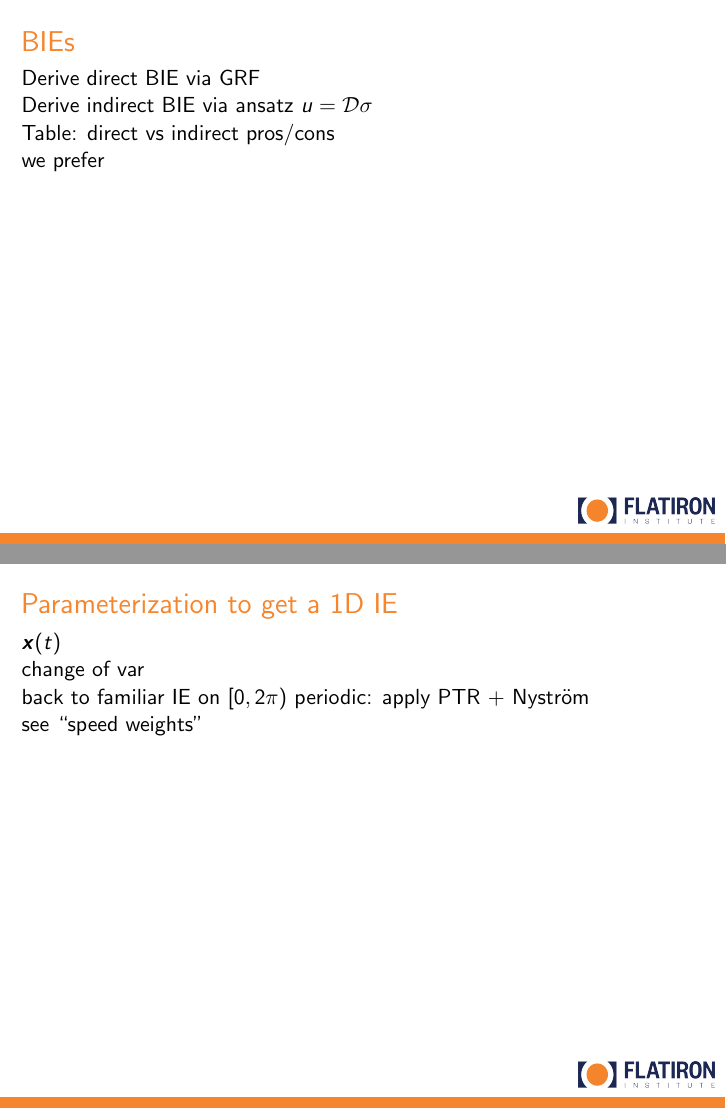
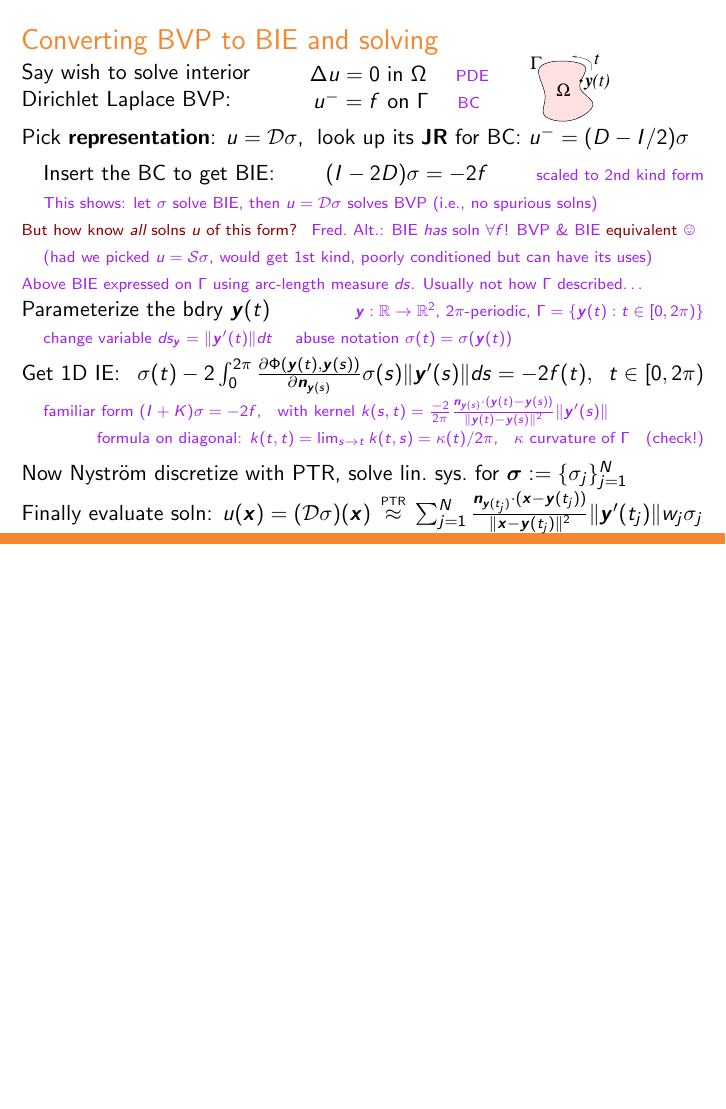
Before and after one commit to flatironinstitute/comptools24, LaTeX slides (day1/nyst2d.tex): pages 8 and 9 of 14 before the commit and page 15 of 21 after it, the two joined at a grey line, the shorter picture padded with empty space. Compiled offline with pdfLaTeX.

Commit message:
BVP to BIE + param done

```diff
--- a/day1/nyst2d.tex
+++ b/day1/nyst2d.tex
@@ -5,6 +5,7 @@
 \usetheme{CCM}
 \usepackage{epstopdf}  % handle EPS
 \usepackage{bm}
+\usepackage{wasysym}   % emojis
 
 % for MATLAB code display...
 %\usepackage{mcode}   % matlabcentral, no nice colors (?) but can embed latex
@@ -49,9 +50,10 @@
 \newcommand{\bmp}[1]{\begin{minipage}{#1}}
 \newcommand{\bmpt}[1]{\begin{minipage}[t]{#1}}
 \newcommand{\emp}{\end{minipage}}
+\newcommand{\sfrac}[2]{\mbox{\small $\frac{#1}{#2}$}}
 \newcommand{\pig}[2]{\bmp{#1}\includegraphics[width=#1]{#2}\emp} % mp-fig, nogap
 \newcommand{\pigm}[3]{\bmp{#1}\href{#3}{\includegraphics[width=#1]{#2}}\emp} % w/ movie
-\newcommand{\ora}[1]{{\color{orange} #1}}
+\newcommand{\ora}[1]{{\color{CCMorange} #1}}
 \newcommand{\gre}[1]{{\color{green} #1}}
 \newcommand{\yel}[1]{{\color{yellow} #1}}
 \newcommand{\sr}[1]{{\scriptsize #1}}
@@ -486,11 +496,15 @@ $\Srep u_n^- - \Drep u^- = u$ in $\Omega$
 
 
 
-\begin{frame}\ft{BIEs}
+\begin{noframe}\ft{Converting BVP to BIE and solving}
 
-  Derive direct BIE via GRF
+\vspace{-1ex}
 
-Derive indirect BIE via ansatz $u = {\cal D}\sigma$
+  \bmp{2in}
+  Say wish to solve interior
 
+  Dirichlet Laplace BVP:
+  \emp
+  \bmp{1.5in}
+$\Delta u = 0 \mbox{ in } \Omega$ \quad \com{PDE}
 
-Table: direct vs indirect pros/cons
@@ -497,17 +516,54 @@ Table: direct vs indirect pros/cons
 
-we prefer
+\pause
 
-\end{frame}
+Pick {\bf representation}: $u=\Drep \sigma$,\;
+%for some unknown $\sigma$
+look up its {\bf JR} for BC: $u^- = (D-I/2)\sigma$
 
-\begin{frame}\ft{Parameterization to get a 1D IE}
+\sg
+\pause
 
-  $\xx(t)$
+\quad Insert the BC to get BIE: \qquad $(I - 2D)\sigma = -2f$  \hfill \com{scaled to 2nd kind form}
 
-  change of var
+\quad \com{This shows: let $\sigma$ solve BIE, then $u=\Drep\sigma$ solves BVP (i.e., no spurious solns)}
 
-  back to familiar IE on $[0,2\pi)$ periodic: apply PTR + Nystr\"om
+\com{\dr{But how know {\em all} solns $u$ of this form?}}
+%(GRF needed {\em two} LPs \frownie{}.)}
+  \pause
+  \com{\;Fred.\ Alt.: BIE {\em has} soln $\forall f$! BVP \& BIE \dr{equivalent} \smiley{}}
 
-    see ``speed weights''
+%\quad\com{\dots but what if there were a $u$ {\em not} in the form $\Drep\sigma$ for any $\sigma?$ Worry that GRF needed
 
+\quad \com{(had we picked $u=\Srep \sigma$, would get 1st kind, poorly conditioned but can have its uses)}
 
-\end{frame}
+\pause
+
+\com{Above BIE expressed on $\Gamma$ using arc-length measure $ds$. Usually not how $\Gamma$ described\dots}
+
+\pause
+Parameterize the bdry $\yy(t)$ \hfill \com{$\yy:\R\to\R^2$, $2\pi$-periodic, $\Gamma = \{\yy(t): t\in[0,2\pi) \}$}
+
+\quad\com{change variable $ds_\yy = \|\yy'(t)\|dt$ \quad abuse notation $\sigma(t) = \sigma(\yy(t))$}
+
+\sg
+\pause
+
+Get 1D IE: \hfill  $\sigma(t) - 2 \int_0^{2\pi} \frac{\partial \Phi(\yy(t),\yy(s))}{\partial \nn_{\yy(s)}} \sigma(s) \|\yy'(s)\| ds = -2f(t),  \;\; t\in[0,2\pi)$
+
+\quad \com{familiar form $(I+K)\sigma = -2f$, \; with kernel
+  $k(s,t) = \frac{-2}{2\pi} \frac{\nn_{\yy(s)}\cdot(\yy(t)-\yy(s))}{\|\yy(t)-\yy(s)\|^2}\|\yy'(s)\|$}
+
+\hfill \com{formula on diagonal: $k(t,t) = \lim_{s\to t} k(t,s) = \kappa(t)/2\pi$, \; $\kappa$ curvature of $\Gamma$ \; (check!)}
+
+% HW: show that k(t,s) = const, for Gamma the unit circle.
+% HW: get the analytic solution for the integral equation for Gamma the unit circle
+
+\pause
+\sg
+
+Now Nystr\"om discretize with PTR, solve lin.\ sys.\ for $\bm\sigma:=\{\sigma_j\}_{j=1}^N$
+
+Finally evaluate soln: $u(\xx) = (\Drep\sigma)(\xx)
+\,\stackrel{\tbox{PTR}}{\approx}\,
+\sum_{j=1}^N
+\frac{\nn_{\yy(t_j)}\cdot(\xx-\yy(t_j))}{\|\xx-\yy(t_j)\|^2}\|\yy'(t_j)\|w_j \sigma_j$
```
Also changed, not shown: day1/domainplain.pdf (added), day1/domainyt.pdf (added), day1/nyst2d.pdf, day1/nyst2d.tex (56 more changed lines), 2 other files.
